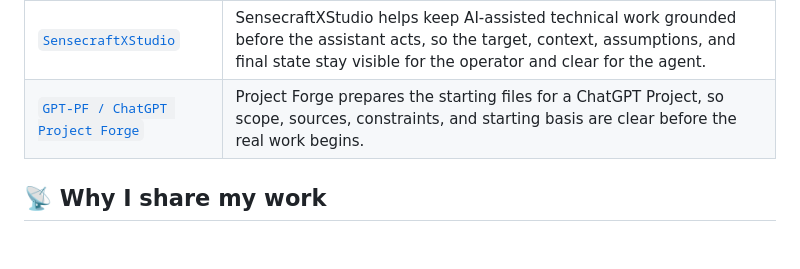
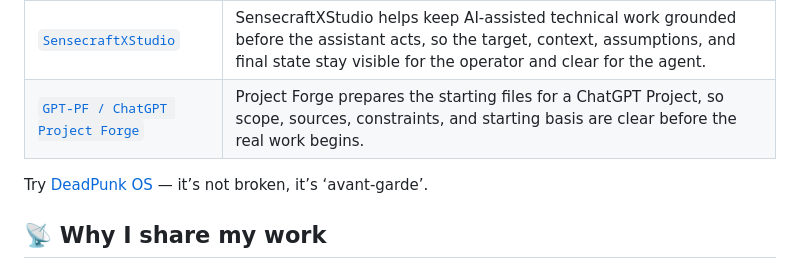
Before and after one commit to XxYouDeaDPunKxX/XxYouDeaDPunKxX, a Markdown page: README.md, the part around the change. Drawn GitHub-style; blank space fills up the shorter version.

Commit message:
Promote DeadPunk OS and explain sharing rationale
Added a promotion for DeadPunk OS and clarified the rationale for sharing work.

```diff
--- a/README.md
+++ b/README.md
@@ -32,6 +32,8 @@ A few projects I use, test, or keep shaping:
 | [`SensecraftXStudio`](https://github.com/XxYouDeaDPunKxX/SensecraftXStudio) | SensecraftXStudio helps keep AI-assisted technical work grounded before the assistant acts, so the target, context, assumptions, and final state stay visible for the operator and clear for the agent. |
 | [`GPT-PF / ChatGPT Project Forge`](https://github.com/XxYouDeaDPunKxX/GPT-PF-Chat-GPT-Project-Forge) | Project Forge prepares the starting files for a ChatGPT Project, so scope, sources, constraints, and starting basis are clear before the real work begins. |
 
+ Try [DeadPunk OS](https://xxyoudeadpunkxx.github.io/XxYouDeaDPunKxX/) — it’s not broken, it’s ‘avant-garde’.
+
 ## 📡 Why I share my work
 
 Because if something solved a real problem for me, there is a good chance it can help someone else too.
```
